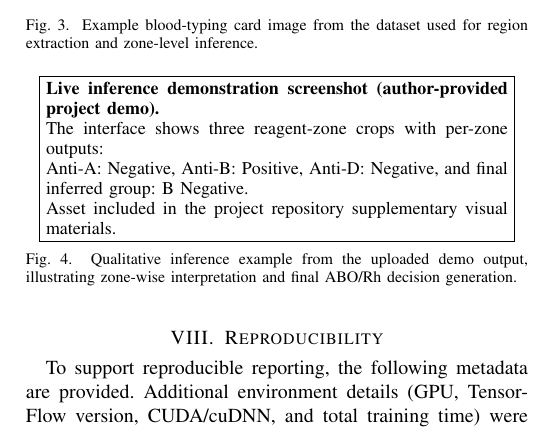
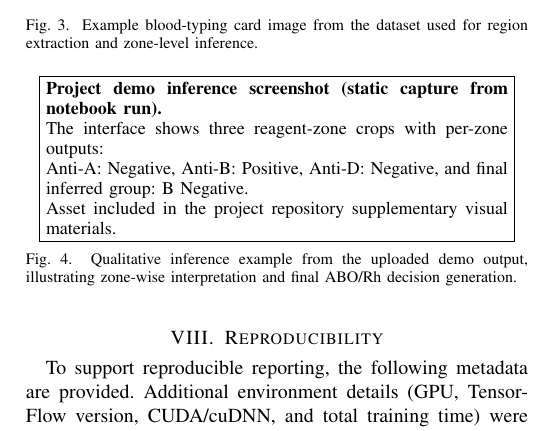
Before and after one commit to sayonmitra-tech/AI_Blood_Group_detection, a LaTeX paper (IEEE_Paper.tex): part of one column of page 3 of 3, cut so that both start at the same text. Compiled offline with pdfLaTeX.

Commit message:
Disambiguate inference screenshot wording
Agent-Logs-Url: https://github.com/sayonmitra-tech/AI_Blood_Group_detection/sessions/9eeacf5b-6ece-45dd-b488-4aa970451b46

Co-authored-by: sayonmitra-tech <265698280+sayonmitra-tech@users.noreply.github.com>

```diff
--- a/IEEE_Paper.tex
+++ b/IEEE_Paper.tex
@@ -191,7 +191,7 @@ Strong clumping is the easiest class due to high-contrast aggregate textures. Me
 \begin{figure}[htbp]
   \centering
   \fbox{\parbox{0.92\columnwidth}{\small
-  \textbf{Live inference demonstration screenshot (author-provided project demo).}\\
+  \textbf{Project demo inference screenshot (static capture from notebook run).}\\
   The interface shows three reagent-zone crops with per-zone outputs:\\
   Anti-A: Negative, Anti-B: Positive, Anti-D: Negative, and final inferred group: B Negative.\\
   Asset included in the project repository supplementary visual materials.}}
```
